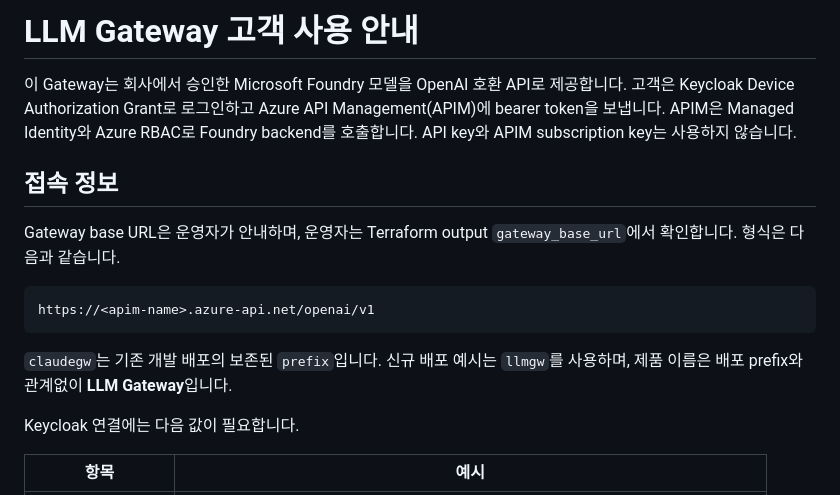
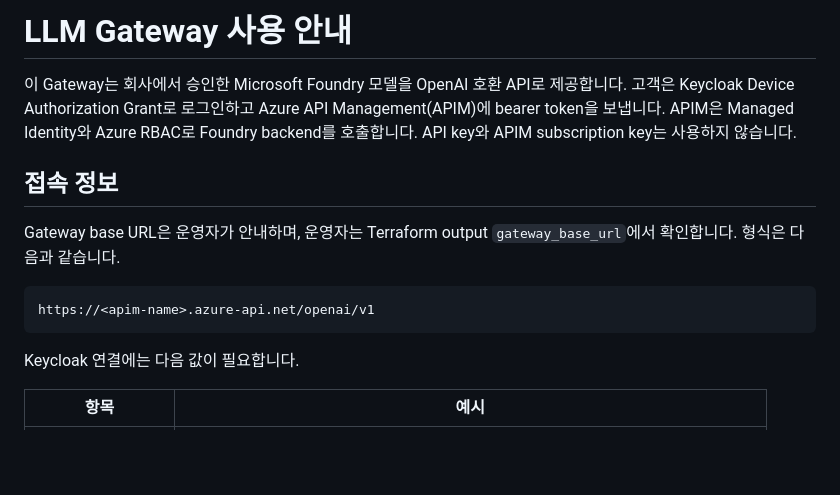
Before and after one commit to jisunchoii/apim-gateway, a Markdown page: README.md, the part around the change. Rendered like a GitHub page; blank space fills up the shorter version.

Commit message:
Revise LLM Gateway usage instructions
Updated the README to clarify the usage of LLM Gateway and removed outdated references.

````diff
--- a/README.md
+++ b/README.md
@@ -1,4 +1,4 @@
-# LLM Gateway 고객 사용 안내
+# LLM Gateway 사용 안내
 
 이 Gateway는 회사에서 승인한 Microsoft Foundry 모델을 OpenAI 호환 API로 제공합니다. 고객은
 Keycloak Device Authorization Grant로 로그인하고 Azure API Management(APIM)에 bearer token을
@@ -13,9 +13,6 @@ Gateway base URL은 운영자가 안내하며, 운영자는 Terraform output `ga
 ```text
 https://<apim-name>.azure-api.net/openai/v1
 ```
-
-`claudegw`는 기존 개발 배포의 보존된 `prefix`입니다. 신규 배포 예시는 `llmgw`를 사용하며,
-제품 이름은 배포 prefix와 관계없이 **LLM Gateway**입니다.
 
 Keycloak 연결에는 다음 값이 필요합니다.
 
````
